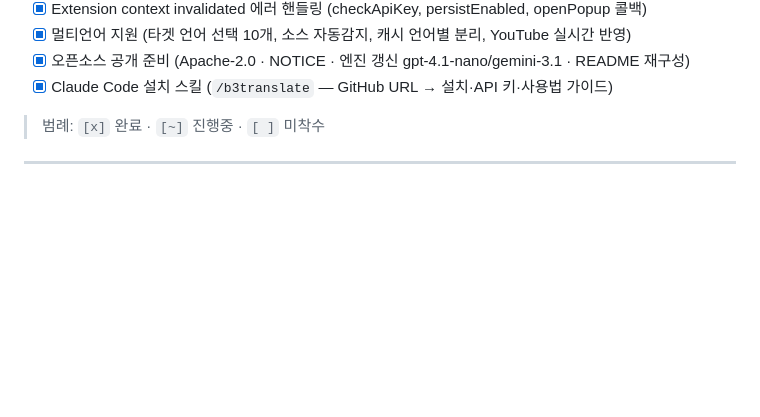
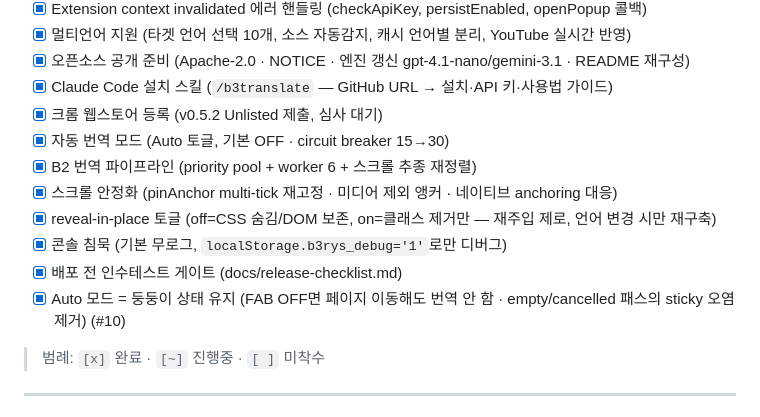
Before and after one commit to b3rys/b3rys-translate, a Markdown page: TODO.md, the part around the change. GitHub-like rendering; blank space fills up the shorter version.

Commit message:
docs: TODO 갱신 + page-translate-rules에 reveal-in-place 규칙·캐시 4000 반영

```diff
--- a/TODO.md
+++ b/TODO.md
@@ -55,6 +55,14 @@
 - [x] 멀티언어 지원 (타겟 언어 선택 10개, 소스 자동감지, 캐시 언어별 분리, YouTube 실시간 반영)
 - [x] 오픈소스 공개 준비 (Apache-2.0 · NOTICE · 엔진 갱신 gpt-4.1-nano/gemini-3.1 · README 재구성)
 - [x] Claude Code 설치 스킬 (`/b3translate` — GitHub URL → 설치·API 키·사용법 가이드)
+- [x] 크롬 웹스토어 등록 (v0.5.2 Unlisted 제출, 심사 대기)
+- [x] 자동 번역 모드 (Auto 토글, 기본 OFF · circuit breaker 15→30)
+- [x] B2 번역 파이프라인 (priority pool + worker 6 + 스크롤 추종 재정렬)
+- [x] 스크롤 안정화 (pinAnchor multi-tick 재고정 · 미디어 제외 앵커 · 네이티브 anchoring 대응)
+- [x] reveal-in-place 토글 (off=CSS 숨김/DOM 보존, on=클래스 제거만 — 재주입 제로, 언어 변경 시만 재구축)
+- [x] 콘솔 침묵 (기본 무로그, `localStorage.b3rys_debug='1'`로만 디버그)
+- [x] 배포 전 인수테스트 게이트 (docs/release-checklist.md)
+- [x] Auto 모드 = 둥둥이 상태 유지 (FAB OFF면 페이지 이동해도 번역 안 함 · empty/cancelled 패스의 sticky 오염 제거) (#10)
 
 > 범례: `[x]` 완료 · `[~]` 진행중 · `[ ]` 미착수
 
```
Also changed, not shown: 1 other file.
